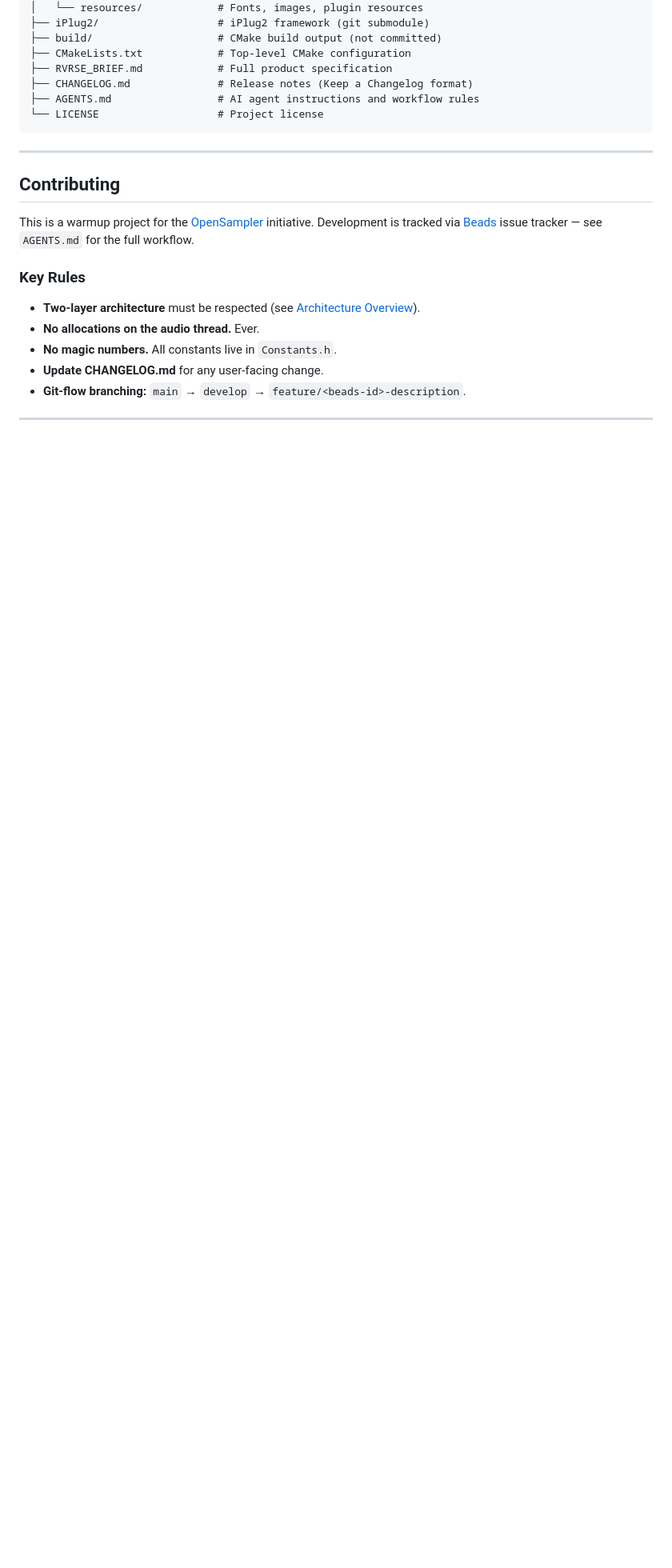
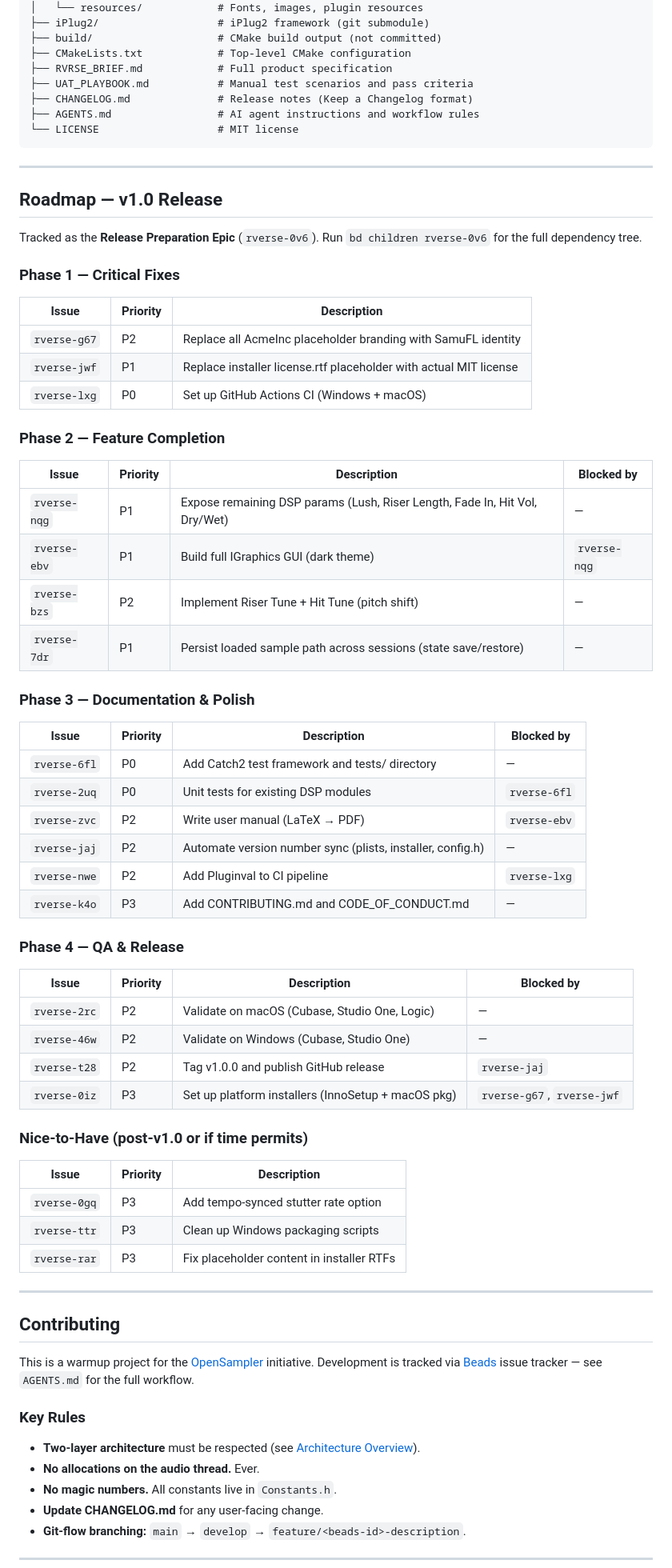
Before and after one commit to SamuFL/rverse, a Markdown page: README.md, the part around one of its changes. Shown at 80% size. Drawn GitHub-style; blank space fills up the shorter version.

Commit message:
Add Release Preparation Epic (rverse-0v6) with full v1.0 roadmap in README
- Created epic rverse-0v6 with 20 child issues across 4 phases
- New issues: rverse-zvc (user manual), rverse-jwf (license fix),
  rverse-k4o (CONTRIBUTING/CODE_OF_CONDUCT), rverse-jaj (version sync),
  rverse-nqg (expose remaining DSP params)
- README: added Roadmap section with dependency-aware phase table
- README: updated status line, TOC, project structure

Co-authored-by: Copilot <223556219+Copilot@users.noreply.github.com>

````diff
--- a/README.md
+++ b/README.md
@@ -357,10 +359,63 @@ rverse/
 ├── build/                    # CMake build output (not committed)
 ├── CMakeLists.txt            # Top-level CMake configuration
 ├── RVRSE_BRIEF.md            # Full product specification
+├── UAT_PLAYBOOK.md           # Manual test scenarios and pass criteria
 ├── CHANGELOG.md              # Release notes (Keep a Changelog format)
 ├── AGENTS.md                 # AI agent instructions and workflow rules
-└── LICENSE                   # Project license
+└── LICENSE                   # MIT license
 ```
+
+---
+
+## Roadmap — v1.0 Release
+
+Tracked as the **Release Preparation Epic** (`rverse-0v6`). Run `bd children rverse-0v6` for
+the full dependency tree.
+
+### Phase 1 — Critical Fixes
+
+| Issue | Priority | Description |
+|-------|----------|-------------|
+| `rverse-g67` | P2 | Replace all AcmeInc placeholder branding with SamuFL identity |
+| `rverse-jwf` | P1 | Replace installer license.rtf placeholder with actual MIT license |
+| `rverse-lxg` | P0 | Set up GitHub Actions CI (Windows + macOS) |
+
+### Phase 2 — Feature Completion
+
+| Issue | Priority | Description | Blocked by |
+|-------|----------|-------------|------------|
+| `rverse-nqg` | P1 | Expose remaining DSP params (Lush, Riser Length, Fade In, Hit Vol, Dry/Wet) | — |
+| `rverse-ebv` | P1 | Build full IGraphics GUI (dark theme) | `rverse-nqg` |
+| `rverse-bzs` | P2 | Implement Riser Tune + Hit Tune (pitch shift) | — |
+| `rverse-7dr` | P1 | Persist loaded sample path across sessions (state save/restore) | — |
+
+### Phase 3 — Documentation & Polish
+
+| Issue | Priority | Description | Blocked by |
+|-------|----------|-------------|------------|
+| `rverse-6fl` | P0 | Add Catch2 test framework and tests/ directory | — |
+| `rverse-2uq` | P0 | Unit tests for existing DSP modules | `rverse-6fl` |
+| `rverse-zvc` | P2 | Write user manual (LaTeX → PDF) | `rverse-ebv` |
+| `rverse-jaj` | P2 | Automate version number sync (plists, installer, config.h) | — |
+| `rverse-nwe` | P2 | Add Pluginval to CI pipeline | `rverse-lxg` |
+| `rverse-k4o` | P3 | Add CONTRIBUTING.md and CODE_OF_CONDUCT.md | — |
+
+### Phase 4 — QA & Release
+
+| Issue | Priority | Description | Blocked by |
+|-------|----------|-------------|------------|
+| `rverse-2rc` | P2 | Validate on macOS (Cubase, Studio One, Logic) | — |
+| `rverse-46w` | P2 | Validate on Windows (Cubase, Studio One) | — |
+| `rverse-t28` | P2 | Tag v1.0.0 and publish GitHub release | `rverse-jaj` |
+| `rverse-0iz` | P3 | Set up platform installers (InnoSetup + macOS pkg) | `rverse-g67`, `rverse-jwf` |
+
+### Nice-to-Have (post-v1.0 or if time permits)
+
+| Issue | Priority | Description |
+|-------|----------|-------------|
+| `rverse-0gq` | P3 | Add tempo-synced stutter rate option |
+| `rverse-ttr` | P3 | Clean up Windows packaging scripts |
+| `rverse-rar` | P3 | Fix placeholder content in installer RTFs |
 
 ---
 
````
Also changed, not shown: other parts of README.md (+6 -4 lines).
